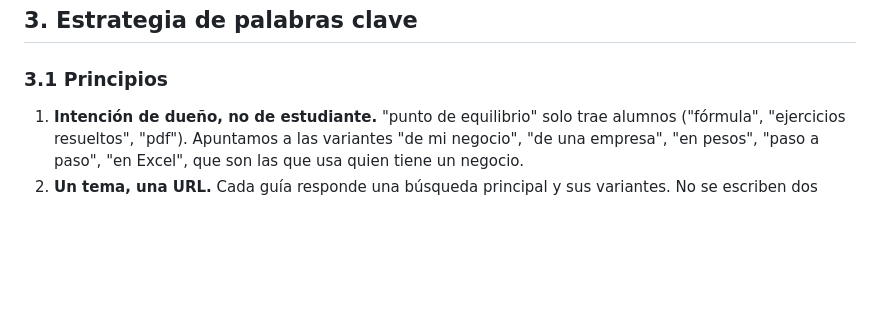
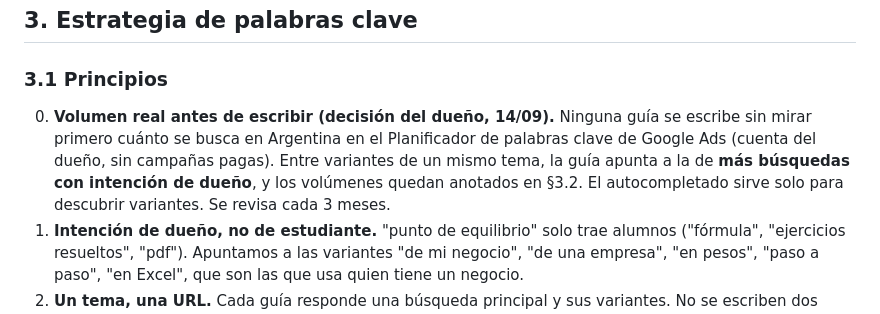
Before and after one commit to manualfano/Orden-Financiero, a Markdown page: docs/seo/PLAN-SEO-2026-09-14.md, the part around the change. GitHub-like rendering; blank space fills up the shorter version.

Commit message:
SEO plan: volumen real del Planificador de palabras clave antes de cada guia (decision del dueño)
Co-Authored-By: Claude Opus 5 <noreply@anthropic.com>

```diff
--- a/docs/seo/PLAN-SEO-2026-09-14.md
+++ b/docs/seo/PLAN-SEO-2026-09-14.md
@@ -36,6 +36,7 @@ Hasta que el dueño decida, se escriben primero las guías que sirven en cualqui
 
 ### 3.1 Principios
 
+0. **Volumen real antes de escribir (decisión del dueño, 14/09).** Ninguna guía se escribe sin mirar primero cuánto se busca en Argentina en el Planificador de palabras clave de Google Ads (cuenta del dueño, sin campañas pagas). Entre variantes de un mismo tema, la guía apunta a la de **más búsquedas con intención de dueño**, y los volúmenes quedan anotados en §3.2. El autocompletado sirve solo para descubrir variantes. Se revisa cada 3 meses.
 1. **Intención de dueño, no de estudiante.** "punto de equilibrio" solo trae alumnos ("fórmula", "ejercicios resueltos", "pdf"). Apuntamos a las variantes "de mi negocio", "de una empresa", "en pesos", "paso a paso", "en Excel", que son las que usa quien tiene un negocio.
 2. **Un tema, una URL.** Cada guía responde una búsqueda principal y sus variantes. No se escriben dos páginas para la misma búsqueda.
 3. **Argentina.** Pesos, IVA 21 %, responsable inscripto y monotributo, inflación y actualización de precios: es lo que el contenido de España, México o Colombia no tiene y lo que diferencia al sitio.
```
